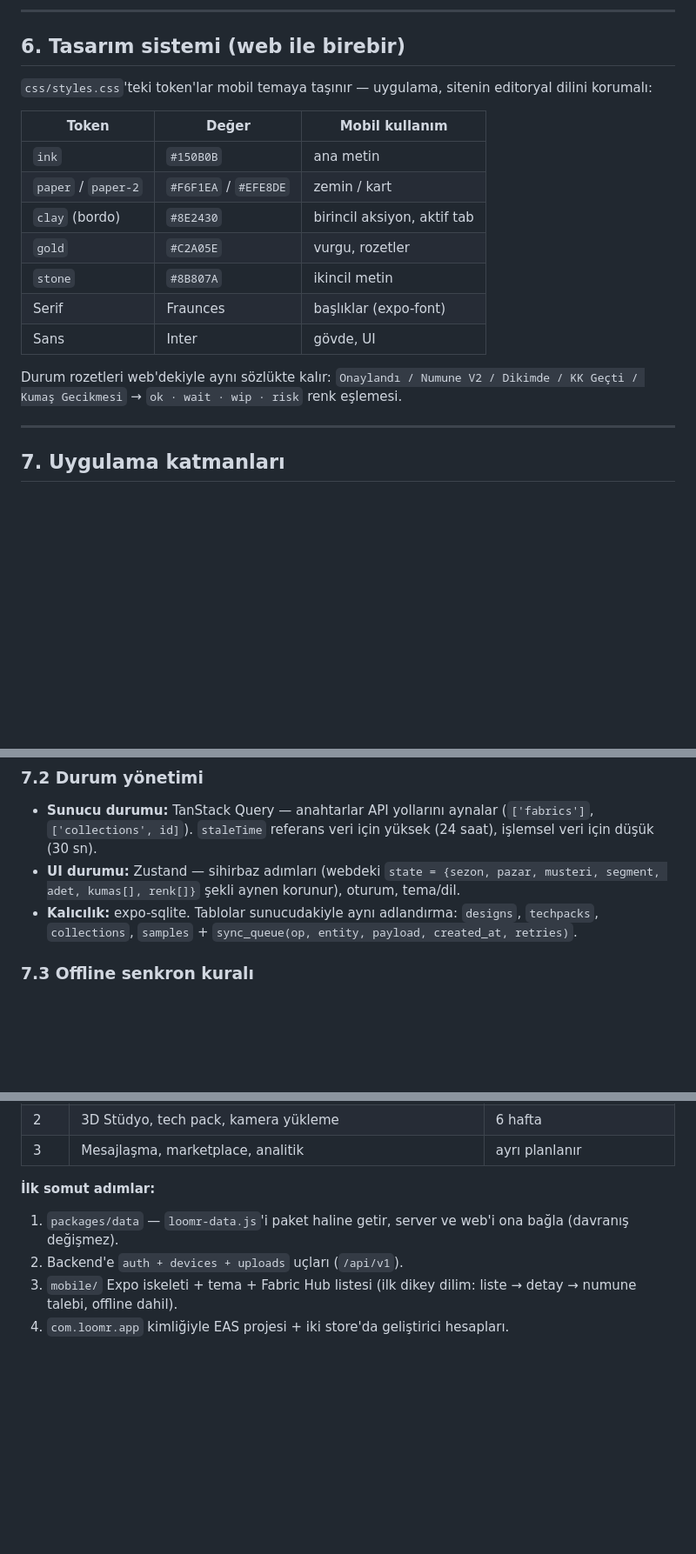
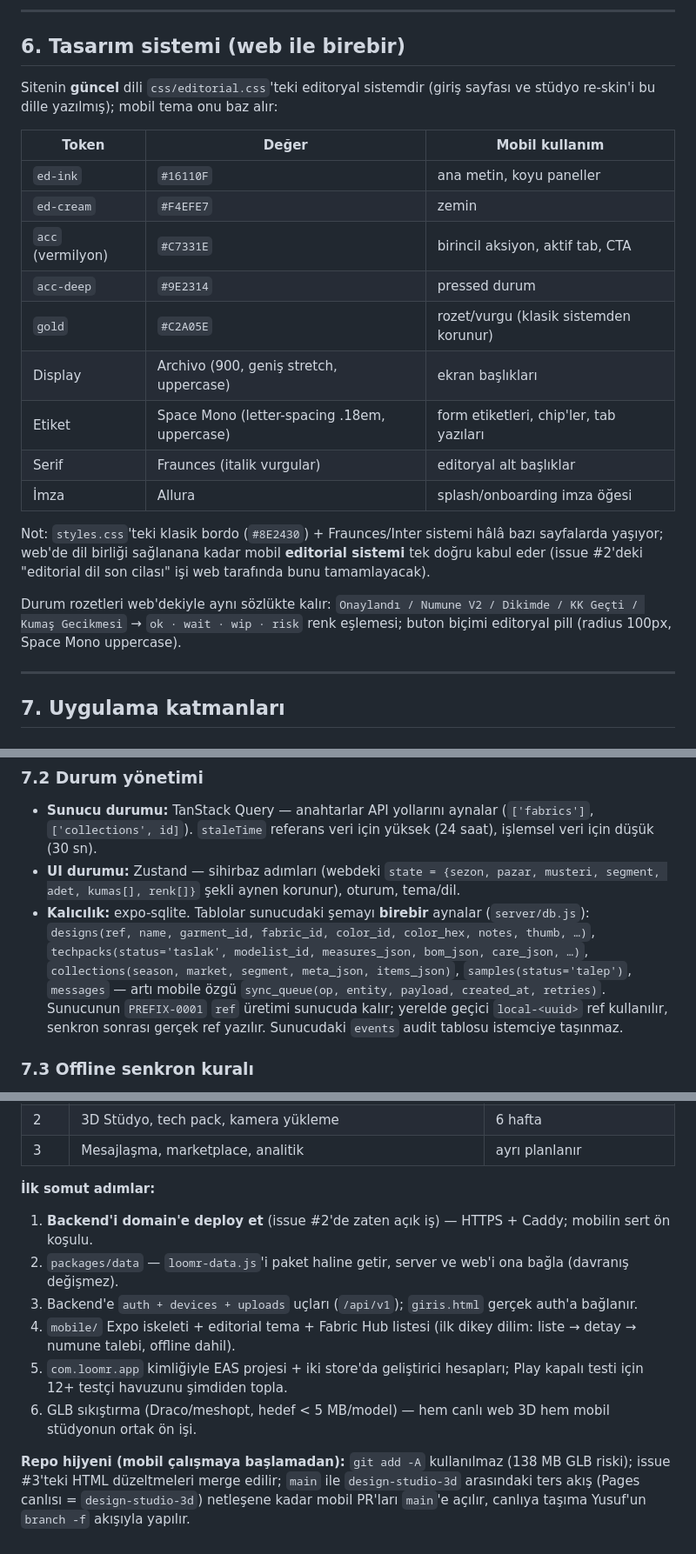
Before and after one commit to yusufkacmaz2004/loomr, a Markdown page: docs/mobil-mimari.md, 3 parts joined by grey strips. Shown at 87% size. Rendered like a GitHub page; blank space fills up the shorter version.

```diff
--- a/docs/mobil-mimari.md
+++ b/docs/mobil-mimari.md
@@ -137,21 +147,29 @@ scheme `loomr://` (deep link: `loomr://kumas/denim-13oz`, `loomr://koleksiyon/:i
 
 ## 6. Tasarım sistemi (web ile birebir)
 
-`css/styles.css`'teki token'lar mobil temaya taşınır — uygulama, sitenin
-editoryal dilini korumalı:
+Sitenin **güncel** dili `css/editorial.css`'teki editoryal sistemdir (giriş
+sayfası ve stüdyo re-skin'i bu dille yazılmış); mobil tema onu baz alır:
 
 | Token | Değer | Mobil kullanım |
 |---|---|---|
-| `ink` | `#150B0B` | ana metin |
-| `paper` / `paper-2` | `#F6F1EA` / `#EFE8DE` | zemin / kart |
-| `clay` (bordo) | `#8E2430` | birincil aksiyon, aktif tab |
-| `gold` | `#C2A05E` | vurgu, rozetler |
-| `stone` | `#8B807A` | ikincil metin |
-| Serif | Fraunces | başlıklar (expo-font) |
-| Sans | Inter | gövde, UI |
+| `ed-ink` | `#16110F` | ana metin, koyu paneller |
+| `ed-cream` | `#F4EFE7` | zemin |
+| `acc` (vermilyon) | `#C7331E` | birincil aksiyon, aktif tab, CTA |
+| `acc-deep` | `#9E2314` | pressed durum |
+| `gold` | `#C2A05E` | rozet/vurgu (klasik sistemden korunur) |
+| Display | Archivo (900, geniş stretch, uppercase) | ekran başlıkları |
+| Etiket | Space Mono (letter-spacing .18em, uppercase) | form etiketleri, chip'ler, tab yazıları |
+| Serif | Fraunces (italik vurgular) | editoryal alt başlıklar |
+| İmza | Allura | splash/onboarding imza öğesi |
+
+Not: `styles.css`'teki klasik bordo (`#8E2430`) + Fraunces/Inter sistemi hâlâ
+bazı sayfalarda yaşıyor; web'de dil birliği sağlanana kadar mobil **editorial
+sistemi** tek doğru kabul eder (issue #2'deki "editorial dil son cilası" işi
+web tarafında bunu tamamlayacak).
 
 Durum rozetleri web'dekiyle aynı sözlükte kalır: `Onaylandı / Numune V2 /
-Dikimde / KK Geçti / Kumaş Gecikmesi` → `ok · wait · wip · risk` renk eşlemesi.
+Dikimde / KK Geçti / Kumaş Gecikmesi` → `ok · wait · wip · risk` renk eşlemesi;
+buton biçimi editoryal pill (radius 100px, Space Mono uppercase).
 
 ---
 
@@ -165,7 +183,7 @@ Orta tab yükseltilmiş "+" — Collection Builder sihirbazını modal stack ola
 ### 7.2 Durum yönetimi
 - **Sunucu durumu:** TanStack Query — anahtarlar API yollarını aynalar (`['fabrics']`, `['collections', id]`). `staleTime` referans veri için yüksek (24 saat), işlemsel veri için düşük (30 sn).
 - **UI durumu:** Zustand — sihirbaz adımları (webdeki `state = {sezon, pazar, musteri, segment, adet, kumas[], renk[]}` şekli aynen korunur), oturum, tema/dil.
-- **Kalıcılık:** expo-sqlite. Tablolar sunucudakiyle aynı adlandırma: `designs`, `techpacks`, `collections`, `samples` + `sync_queue(op, entity, payload, created_at, retries)`.
+- **Kalıcılık:** expo-sqlite. Tablolar sunucudaki şemayı **birebir** aynalar (`server/db.js`): `designs(ref, name, garment_id, fabric_id, color_id, color_hex, notes, thumb, …)`, `techpacks(status='taslak', modelist_id, measures_json, bom_json, care_json, …)`, `collections(season, market, segment, meta_json, items_json)`, `samples(status='talep')`, `messages` — artı mobile özgü `sync_queue(op, entity, payload, created_at, retries)`. Sunucunun `PREFIX-0001` `ref` üretimi sunucuda kalır; yerelde geçici `local-<uuid>` ref kullanılır, senkron sonrası gerçek ref yazılır. Sunucudaki `events` audit tablosu istemciye taşınmaz.
 
 ### 7.3 Offline senkron kuralı
 1. Yazma → yerel tabloya `pending` bayrağıyla kaydet + kuyruğa ekle → UI anında güncellenir (optimistic).
@@ -256,7 +281,15 @@ flowchart LR
 | 3 | Mesajlaşma, marketplace, analitik | ayrı planlanır |
 
 **İlk somut adımlar:**
-1. `packages/data` — `loomr-data.js`'i paket haline getir, server ve web'i ona bağla (davranış değişmez).
-2. Backend'e `auth + devices + uploads` uçları (`/api/v1`).
-3. `mobile/` Expo iskeleti + tema + Fabric Hub listesi (ilk dikey dilim: liste → detay → numune talebi, offline dahil).
-4. `com.loomr.app` kimliğiyle EAS projesi + iki store'da geliştirici hesapları.
+1. **Backend'i domain'e deploy et** (issue #2'de zaten açık iş) — HTTPS + Caddy; mobilin sert ön koşulu.
+2. `packages/data` — `loomr-data.js`'i paket haline getir, server ve web'i ona bağla (davranış değişmez).
+3. Backend'e `auth + devices + uploads` uçları (`/api/v1`); `giris.html` gerçek auth'a bağlanır.
+4. `mobile/` Expo iskeleti + editorial tema + Fabric Hub listesi (ilk dikey dilim: liste → detay → numune talebi, offline dahil).
+5. `com.loomr.app` kimliğiyle EAS projesi + iki store'da geliştirici hesapları; Play kapalı testi için 12+ testçi havuzunu şimdiden topla.
+6. GLB sıkıştırma (Draco/meshopt, hedef < 5 MB/model) — hem canlı web 3D hem mobil stüdyonun ortak ön işi.
+
+**Repo hijyeni (mobil çalışmaya başlamadan):** `git add -A` kullanılmaz
+(138 MB GLB riski); issue #3'teki HTML düzeltmeleri merge edilir; `main` ile
+`design-studio-3d` arasındaki ters akış (Pages canlısı = `design-studio-3d`)
+netleşene kadar mobil PR'ları `main`'e açılır, canlıya taşıma Yusuf'un
+`branch -f` akışıyla yapılır.
```
Also changed, not shown: other parts of docs/mobil-mimari.md (+26 -9 lines).
